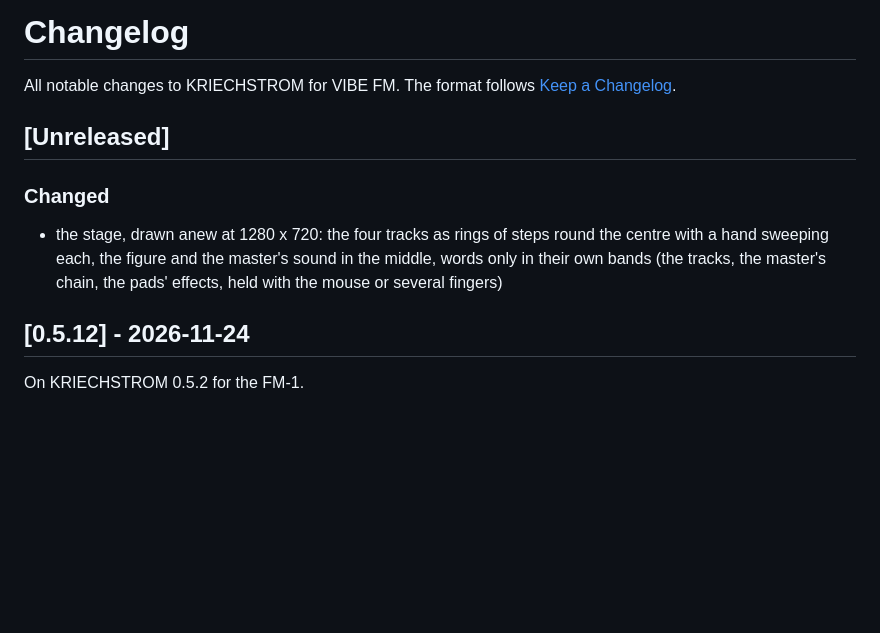
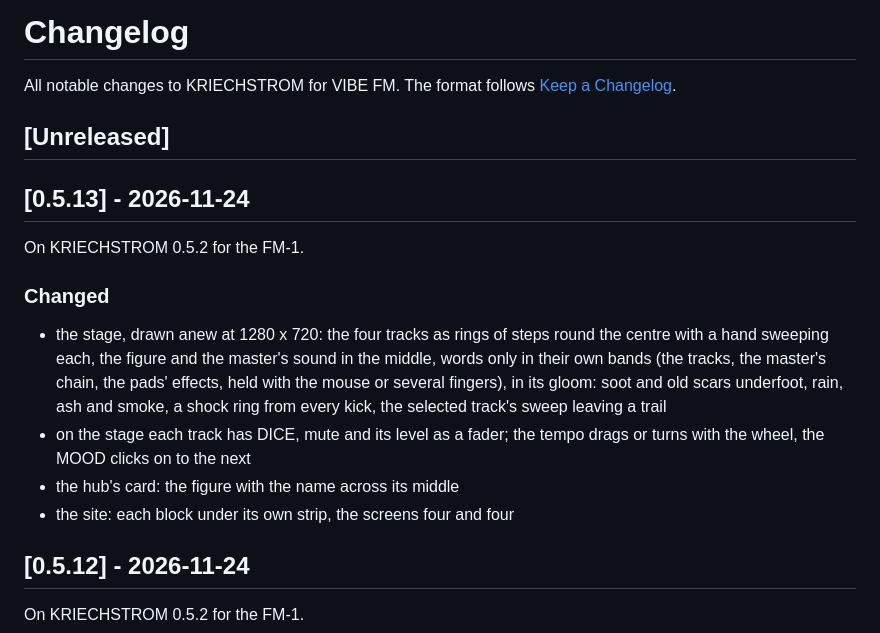
Before and after one commit to Xforsa/kriechstrom-vibe, a Markdown page: CHANGELOG.md, the part around the change. Rendered like a GitHub page; blank space fills up the shorter version.

```diff
--- a/CHANGELOG.md
+++ b/CHANGELOG.md
@@ -5,10 +5,19 @@ All notable changes to KRIECHSTROM for VIBE FM. The format follows
 
 ## [Unreleased]
 
+## [0.5.13] - 2026-11-24
+
+On KRIECHSTROM 0.5.2 for the FM-1.
+
 ### Changed
 - the stage, drawn anew at 1280 x 720: the four tracks as rings of steps round the centre with a hand sweeping each,
   the figure and the master's sound in the middle, words only in their own bands (the tracks, the master's chain, the
-  pads' effects, held with the mouse or several fingers)
+  pads' effects, held with the mouse or several fingers), in its gloom: soot and old scars underfoot, rain, ash and
+  smoke, a shock ring from every kick, the selected track's sweep leaving a trail
+- on the stage each track has DICE, mute and its level as a fader; the tempo drags or turns with the wheel, the MOOD
+  clicks on to the next
+- the hub's card: the figure with the name across its middle
+- the site: each block under its own strip, the screens four and four
 
 ## [0.5.12] - 2026-11-24
 
```
Also changed, not shown: README.md (+2 -1 lines), docs/release-0.5.13.md (added, +9 -0 lines), docs/stage.png, 8 other files.
